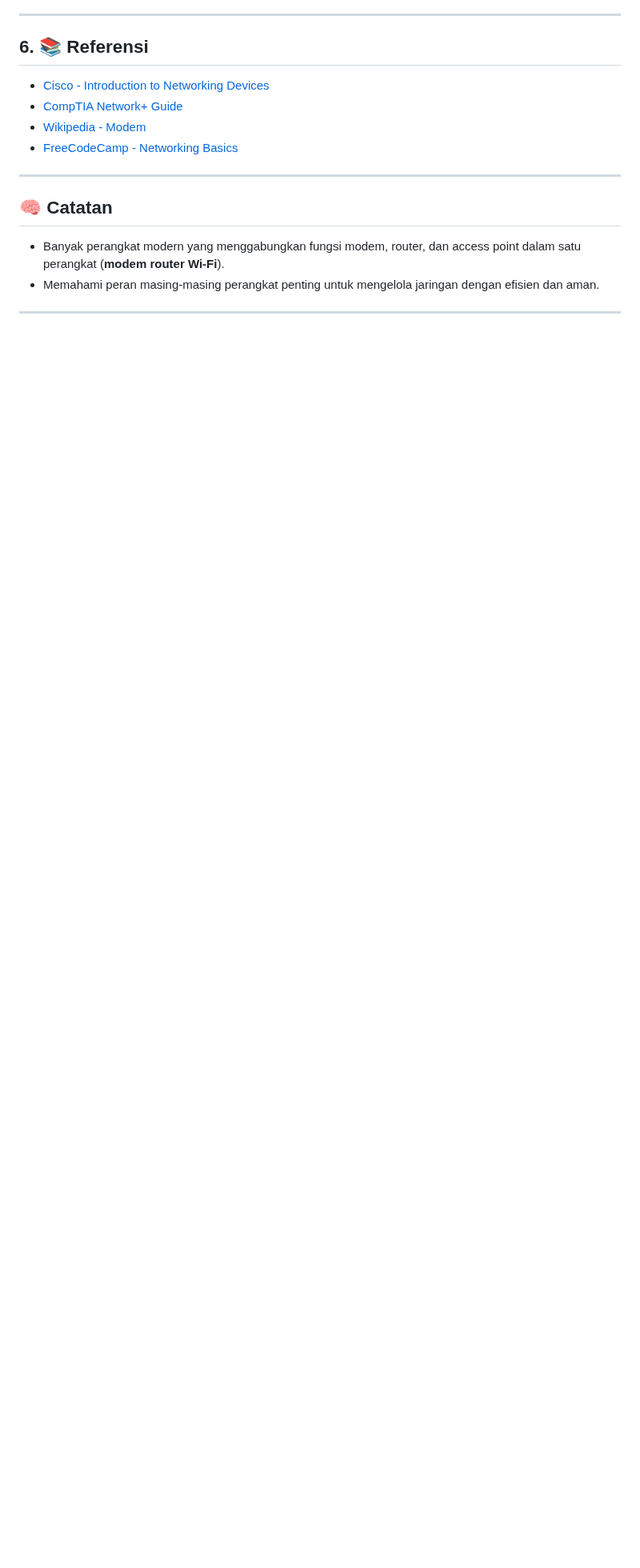
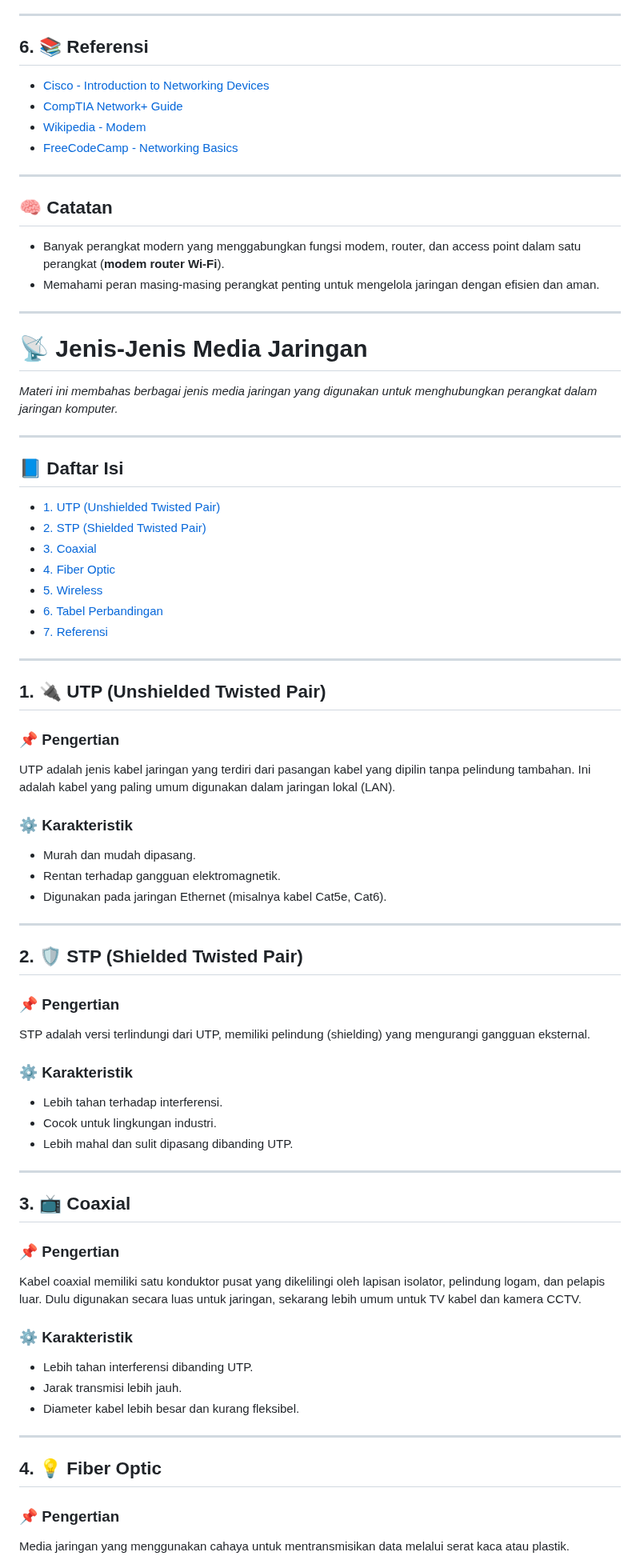
Before and after one commit to Fadel1106/SMK_Mandiri, a Markdown page: Dasar Kejuruan/06. Perangkat jaringan.md, the part around one of its changes. Shown at 80% size. Drawn GitHub-style; blank space fills up the shorter version.

```diff
--- a/Dasar Kejuruan/06. Perangkat jaringan.md
+++ b/Dasar Kejuruan/06. Perangkat jaringan.md
@@ -121,3 +121,63 @@ Modem adalah singkatan dari **Modulator-Demodulator**. Fungsinya adalah untuk me
 
 ---
 
+<p align="center">
+  <h1>📡 Jenis-Jenis Media Jaringan</h1>
+  <em>Materi ini membahas berbagai jenis media jaringan yang digunakan untuk menghubungkan perangkat dalam jaringan komputer.</em>
+</p>
+
+---
+
+## 📘 Daftar Isi
+
+- [1. UTP (Unshielded Twisted Pair)](#1-utp-unshielded-twisted-pair)
+- [2. STP (Shielded Twisted Pair)](#2-stp-shielded-twisted-pair)
+- [3. Coaxial](#3-coaxial)
+- [4. Fiber Optic](#4-fiber-optic)
+- [5. Wireless](#5-wireless)
+- [6. Tabel Perbandingan](#6-tabel-perbandingan)
+- [7. Referensi](#7-referensi)
+
+---
+
+## 1. 🔌 UTP (Unshielded Twisted Pair)
+
+### 📌 Pengertian
+UTP adalah jenis kabel jaringan yang terdiri dari pasangan kabel yang dipilin tanpa pelindung tambahan. Ini adalah kabel yang paling umum digunakan dalam jaringan lokal (LAN).
+
+### ⚙️ Karakteristik
+- Murah dan mudah dipasang.
+- Rentan terhadap gangguan elektromagnetik.
+- Digunakan pada jaringan Ethernet (misalnya kabel Cat5e, Cat6).
+
+---
+
+## 2. 🛡️ STP (Shielded Twisted Pair)
+
+### 📌 Pengertian
+STP adalah versi terlindungi dari UTP, memiliki pelindung (shielding) yang mengurangi gangguan eksternal.
+
+### ⚙️ Karakteristik
+- Lebih tahan terhadap interferensi.
+- Cocok untuk lingkungan industri.
+- Lebih mahal dan sulit dipasang dibanding UTP.
+
+---
+
+## 3. 📺 Coaxial
+
+### 📌 Pengertian
+Kabel coaxial memiliki satu konduktor pusat yang dikelilingi oleh lapisan isolator, pelindung logam, dan pelapis luar. Dulu digunakan secara luas untuk jaringan, sekarang lebih umum untuk TV kabel dan kamera CCTV.
+
+### ⚙️ Karakteristik
+- Lebih tahan interferensi dibanding UTP.
+- Jarak transmisi lebih jauh.
+- Diameter kabel lebih besar dan kurang fleksibel.
+
+---
+
+## 4. 💡 Fiber Optic
+
+### 📌 Pengertian
+Media jaringan yang menggunakan cahaya untuk mentransmisikan data melalui serat kaca atau plastik.
+
```
Also changed, not shown: other parts of Dasar Kejuruan/06. Perangkat jaringan.md (+43 -0 lines).
